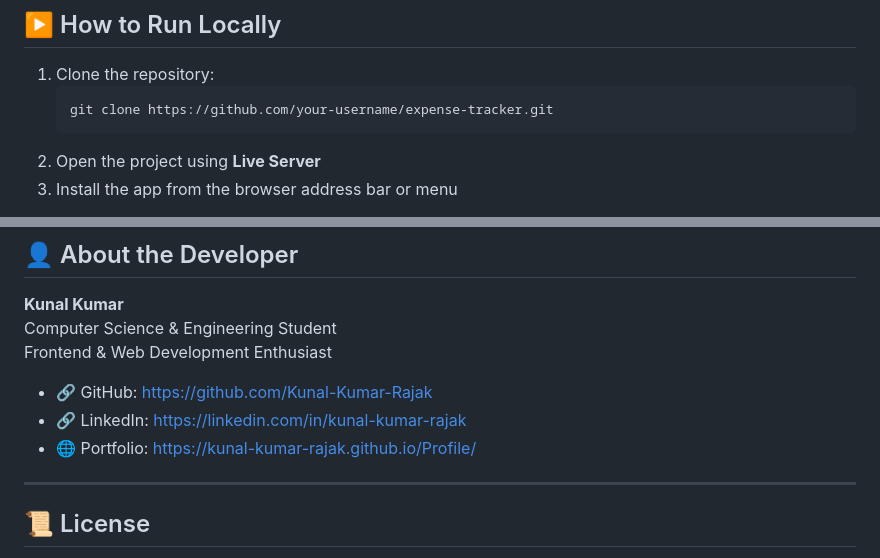
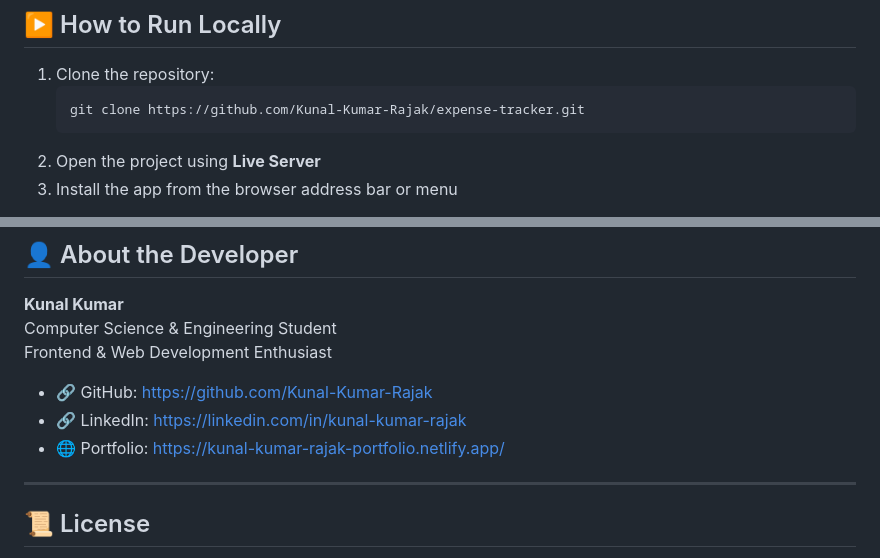
Before and after one commit to Kunal-Kumar-Rajak/expense-tracker, a Markdown page: README.md, 2 parts joined by grey strips. Drawn GitHub-style.

Commit message:
Fix clone URL and update portfolio link in README
Updated repository clone URL and portfolio link.

````diff
--- a/README.md
+++ b/README.md
@@ -88,7 +88,7 @@ expense-tracker/
 
 1. Clone the repository:
    ```bash
-   git clone https://github.com/your-username/expense-tracker.git
+   git clone https://github.com/Kunal-Kumar-Rajak/expense-tracker.git
    ```
 2. Open the project using **Live Server**
 3. Install the app from the browser address bar or menu
@@ -123,7 +123,7 @@ Frontend & Web Development Enthusiast
 
 - 🔗 GitHub: https://github.com/Kunal-Kumar-Rajak
 - 🔗 LinkedIn: https://linkedin.com/in/kunal-kumar-rajak
-- 🌐 Portfolio: https://kunal-kumar-rajak.github.io/Profile/
+- 🌐 Portfolio: https://kunal-kumar-rajak-portfolio.netlify.app/
 
 ---
 
````
